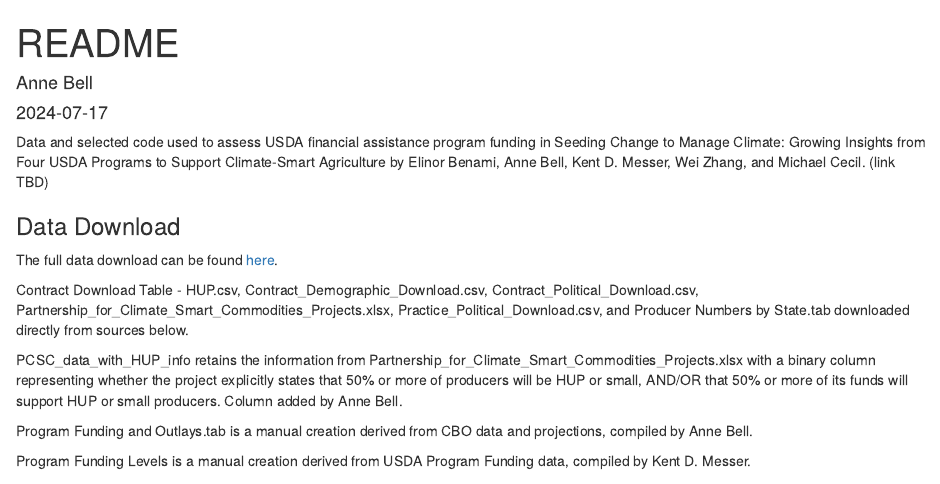
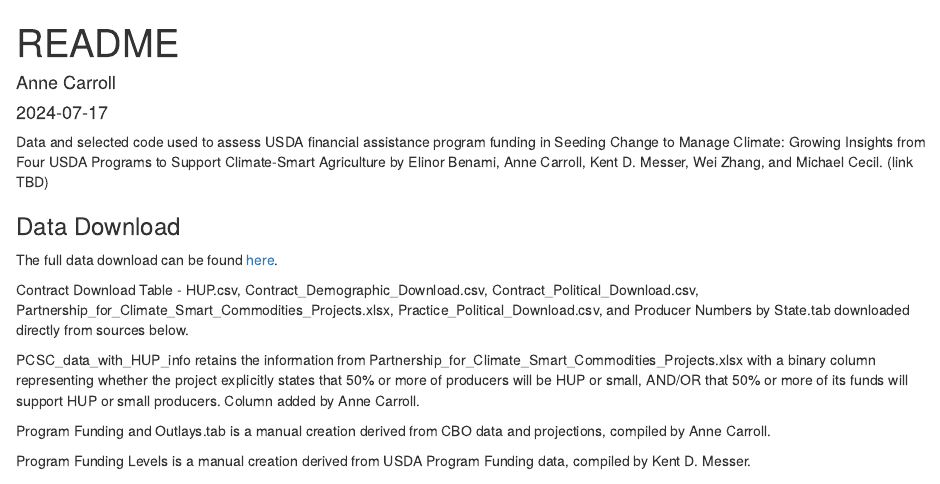
Before and after one commit to annedb20/Seeding-Change-Replication-Package, an R Markdown document (README.Rmd): the page in a window 1100 px wide, from its top. Rendered offline with R 4.5, knitr and Pandoc, with nearby package versions.

Commit message:
Update author name due to name change

````diff
--- a/README.Rmd
+++ b/README.Rmd
@@ -1,6 +1,6 @@
 ---
 title: "README"
-author: "Anne Bell"
+author: "Anne Carroll"
 date: "2024-07-17"
 output: html_document
 ---
@@ -9,7 +9,7 @@
 knitr::opts_chunk$set(echo = TRUE)
 ```
 
-Data and selected code used to assess USDA financial assistance program funding in Seeding Change to Manage Climate: Growing Insights from Four USDA Programs to Support Climate-Smart Agriculture by Elinor Benami, Anne Bell, Kent D. Messer, Wei Zhang, and Michael Cecil. (link TBD)
+Data and selected code used to assess USDA financial assistance program funding in Seeding Change to Manage Climate: Growing Insights from Four USDA Programs to Support Climate-Smart Agriculture by Elinor Benami, Anne Carroll, Kent D. Messer, Wei Zhang, and Michael Cecil. (link TBD)
 
 ### Data Download
 
@@ -17,9 +17,9 @@
 
 Contract Download Table - HUP.csv, Contract_Demographic_Download.csv, Contract_Political_Download.csv, Partnership_for_Climate_Smart_Commodities_Projects.xlsx, Practice_Political_Download.csv, and Producer Numbers by State.tab downloaded directly from sources below.
 
-PCSC_data_with_HUP_info retains the information from Partnership_for_Climate_Smart_Commodities_Projects.xlsx with a binary column representing whether the project explicitly states that 50% or more of producers will be HUP or small, AND/OR that 50% or more of its funds will support HUP or small producers. Column added by Anne Bell.
+PCSC_data_with_HUP_info retains the information from Partnership_for_Climate_Smart_Commodities_Projects.xlsx with a binary column representing whether the project explicitly states that 50% or more of producers will be HUP or small, AND/OR that 50% or more of its funds will support HUP or small producers. Column added by Anne Carroll.
 
-Program Funding and Outlays.tab is a manual creation derived from CBO data and projections, compiled by Anne Bell.
+Program Funding and Outlays.tab is a manual creation derived from CBO data and projections, compiled by Anne Carroll.
 
 Program Funding Levels is a manual creation derived from USDA Program Funding data, compiled by Kent D. Messer.
 
````
